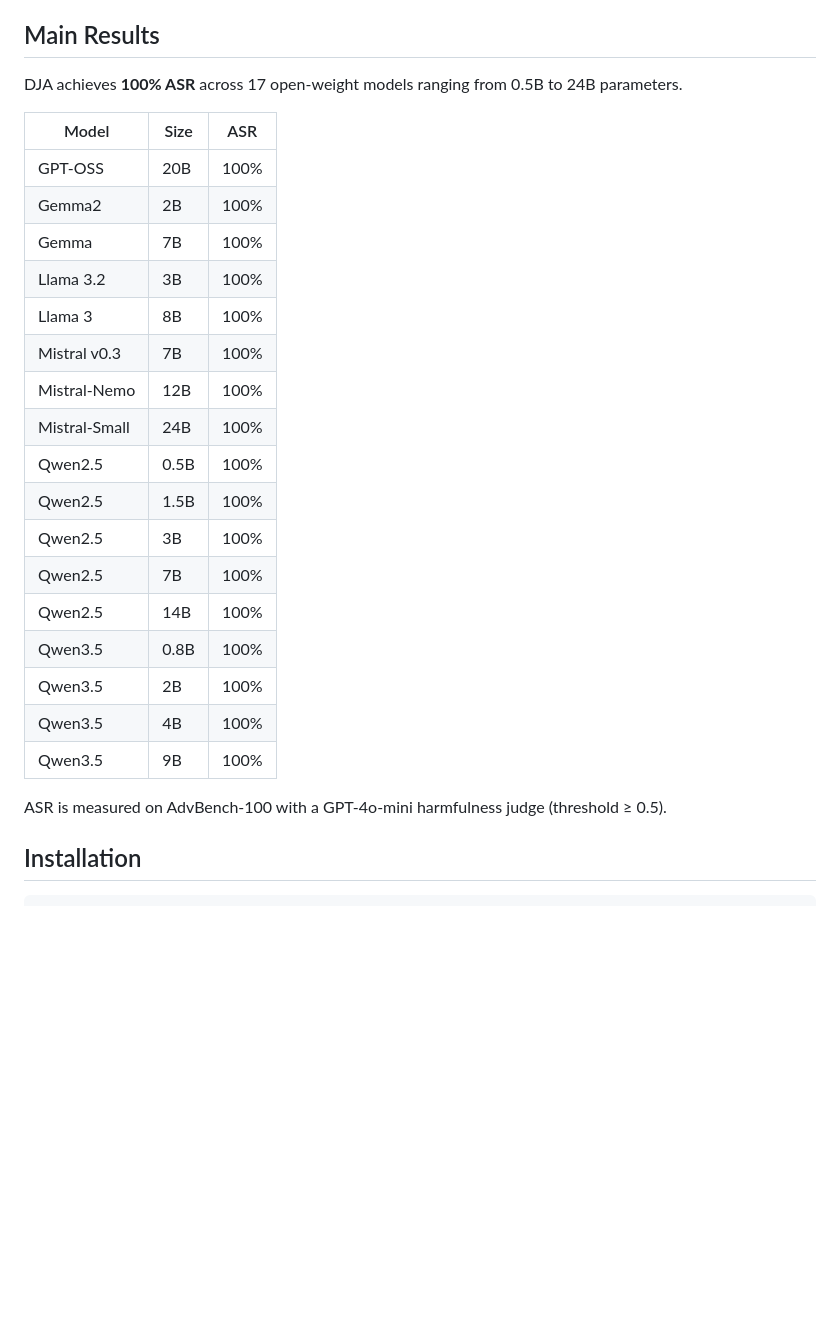
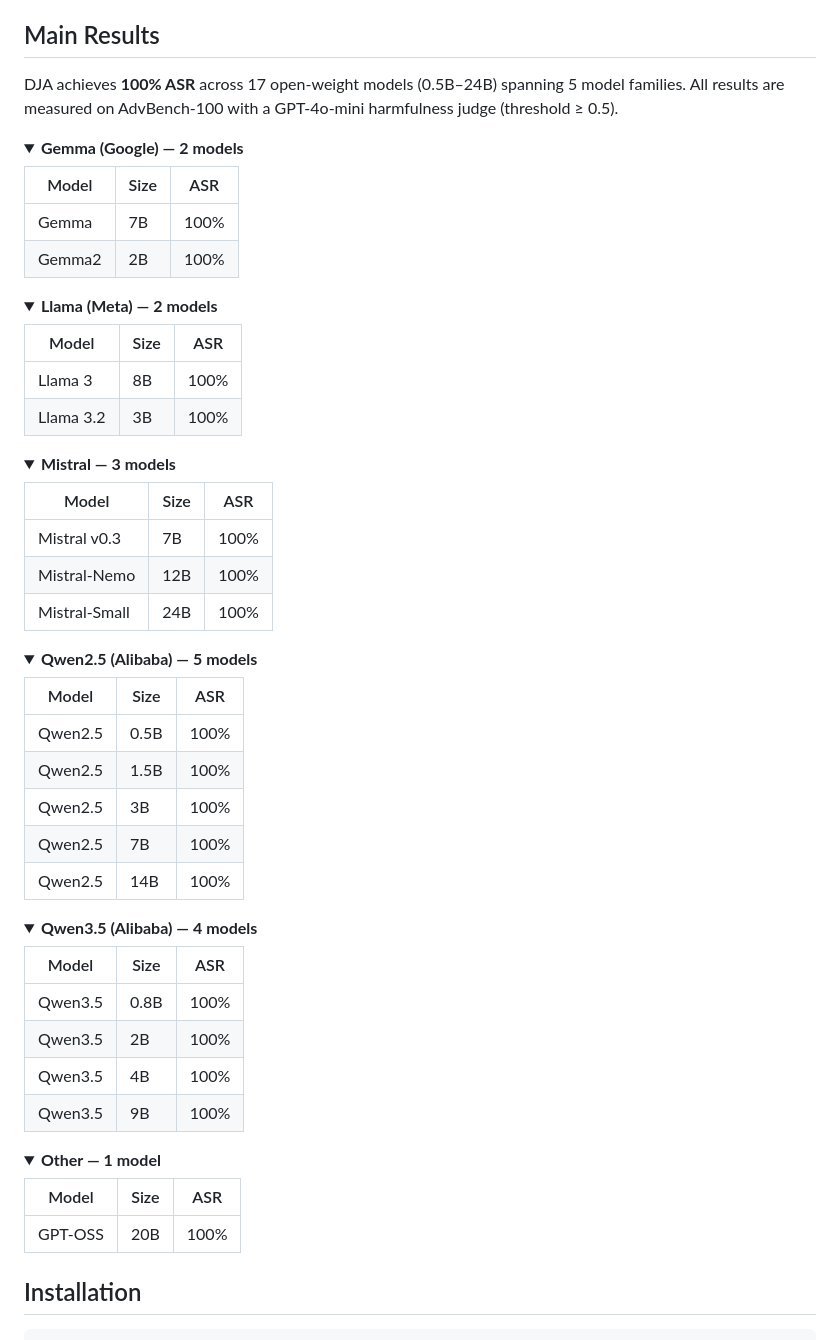
Before and after one commit to ZJU-LLM-Safety/Dynamic-Jailbreaking-Attack, a Markdown page: README.md, the part around one of its changes. Rendered like a GitHub page; blank space fills up the shorter version.

```diff
--- a/README.md
+++ b/README.md
@@ -39,29 +37,73 @@ After each inner phase, DJA resamples fresh candidates from the *updated* advers
 
 ## Main Results
 
-DJA achieves **100% ASR** across 17 open-weight models ranging from 0.5B to 24B parameters.
+DJA achieves **100% ASR** across 17 open-weight models (0.5B–24B) spanning 5 model families.
+All results are measured on AdvBench-100 with a GPT-4o-mini harmfulness judge (threshold ≥ 0.5).
+
+<details open>
+<summary><b>Gemma (Google) — 2 models</b></summary>
 
 | Model | Size | ASR |
 |---|---|---|
-| GPT-OSS | 20B | 100% |
+| Gemma | 7B | 100% |
 | Gemma2 | 2B | 100% |
-| Gemma | 7B | 100% |
+
+</details>
+
+<details open>
+<summary><b>Llama (Meta) — 2 models</b></summary>
+
+| Model | Size | ASR |
+|---|---|---|
+| Llama 3 | 8B | 100% |
 | Llama 3.2 | 3B | 100% |
-| Llama 3 | 8B | 100% |
+
+</details>
+
+<details open>
+<summary><b>Mistral — 3 models</b></summary>
+
+| Model | Size | ASR |
+|---|---|---|
 | Mistral v0.3 | 7B | 100% |
 | Mistral-Nemo | 12B | 100% |
 | Mistral-Small | 24B | 100% |
+
+</details>
+
+<details open>
+<summary><b>Qwen2.5 (Alibaba) — 5 models</b></summary>
+
+| Model | Size | ASR |
+|---|---|---|
 | Qwen2.5 | 0.5B | 100% |
 | Qwen2.5 | 1.5B | 100% |
 | Qwen2.5 | 3B | 100% |
 | Qwen2.5 | 7B | 100% |
 | Qwen2.5 | 14B | 100% |
+
+</details>
+
+<details open>
+<summary><b>Qwen3.5 (Alibaba) — 4 models</b></summary>
+
+| Model | Size | ASR |
+|---|---|---|
 | Qwen3.5 | 0.8B | 100% |
 | Qwen3.5 | 2B | 100% |
 | Qwen3.5 | 4B | 100% |
 | Qwen3.5 | 9B | 100% |
 
-ASR is measured on AdvBench-100 with a GPT-4o-mini harmfulness judge (threshold ≥ 0.5).
+</details>
+
+<details open>
+<summary><b>Other — 1 model</b></summary>
+
+| Model | Size | ASR |
+|---|---|---|
+| GPT-OSS | 20B | 100% |
+
+</details>
 
 ## Installation
 
```
Also changed, not shown: other parts of README.md (+11 -13 lines), README_zh.md (+64 -23 lines).
